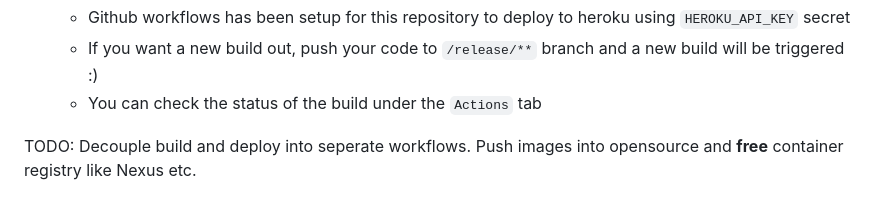
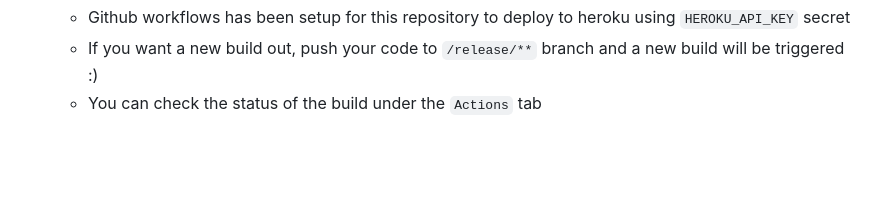
Before and after one commit to Rithin1206/BitBid, a Markdown page: README.md, the part around the change. GitHub-like rendering; blank space fills up the shorter version.

```diff
--- a/README.md
+++ b/README.md
@@ -59,5 +59,3 @@ CSCE 606 - BitBid - Team 3GB
     *   Github workflows has been setup for this repository to deploy to heroku using `HEROKU_API_KEY` secret
     * If you want a new build out, push your code to `/release/**` branch and a new build will be triggered :)
     * You can check the status of the build under the `Actions` tab
-
-TODO: Decouple build and deploy into seperate workflows. Push images into opensource and **free** container registry like Nexus etc.
```
